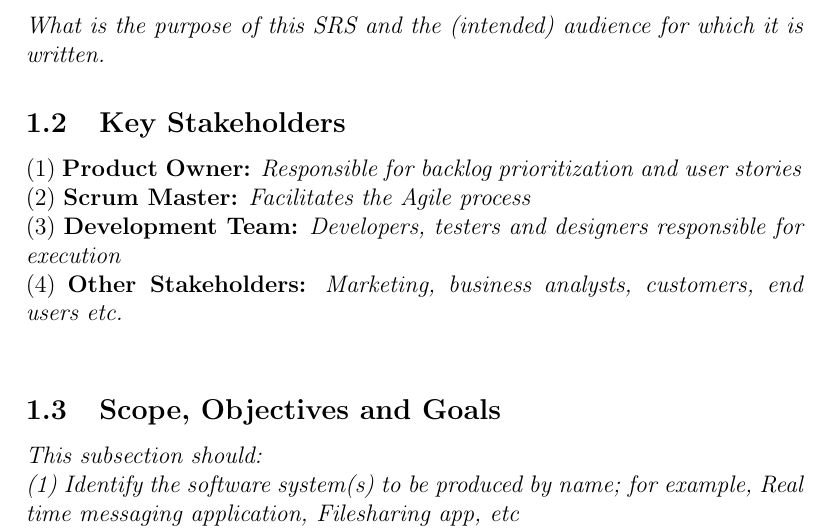
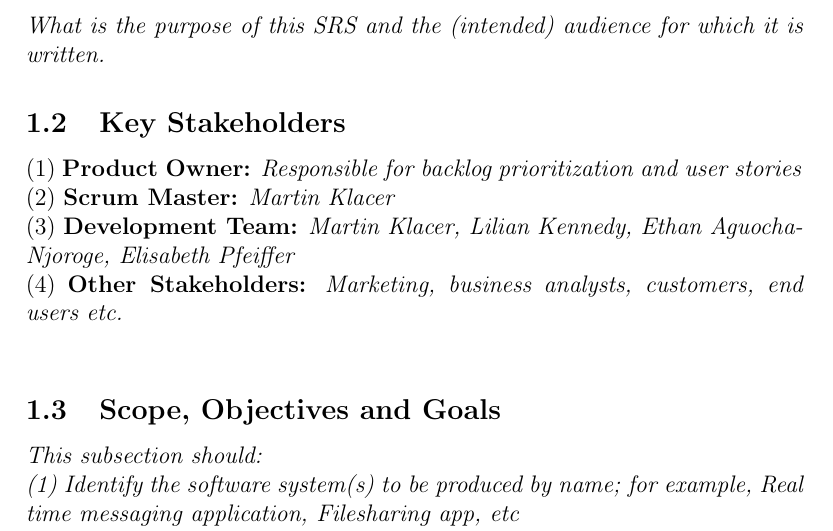
Before and after one commit to Linux-Tech-Tips/sw_eng, a LaTeX document (doc/req/index.tex, which reads doc/req/introduction.tex): part of page 3 of 5, cut so that both start at the same text. Compiled offline with pdfLaTeX.

Commit message:
Added some names to the roles section of the introduction and a first draft of req3

```diff
--- a/doc/req/introduction.tex
+++ b/doc/req/introduction.tex
@@ -9,8 +9,8 @@
 \subsection{Key Stakeholders}
 
 (1) \textbf{Product Owner:} \textit{Responsible for backlog prioritization and user stories} \\
-(2) \textbf{Scrum Master:} \textit{Facilitates the Agile process} \\
-(3) \textbf{Development Team:} \textit{Developers, testers and designers responsible for execution} \\
+(2) \textbf{Scrum Master:} \textit{Martin Klacer} \\
+(3) \textbf{Development Team:} \textit{Martin Klacer, Lilian Kennedy, Ethan Aguocha-Njoroge, Elisabeth Pfeiffer} \\
 (4) \textbf{Other Stakeholders:} \textit{Marketing, business analysts, customers, end users etc.} \\
 
 \subsection{Scope, Objectives and Goals}
```
Also changed, not shown: doc/req/req3.tex (+2 -1 lines).
